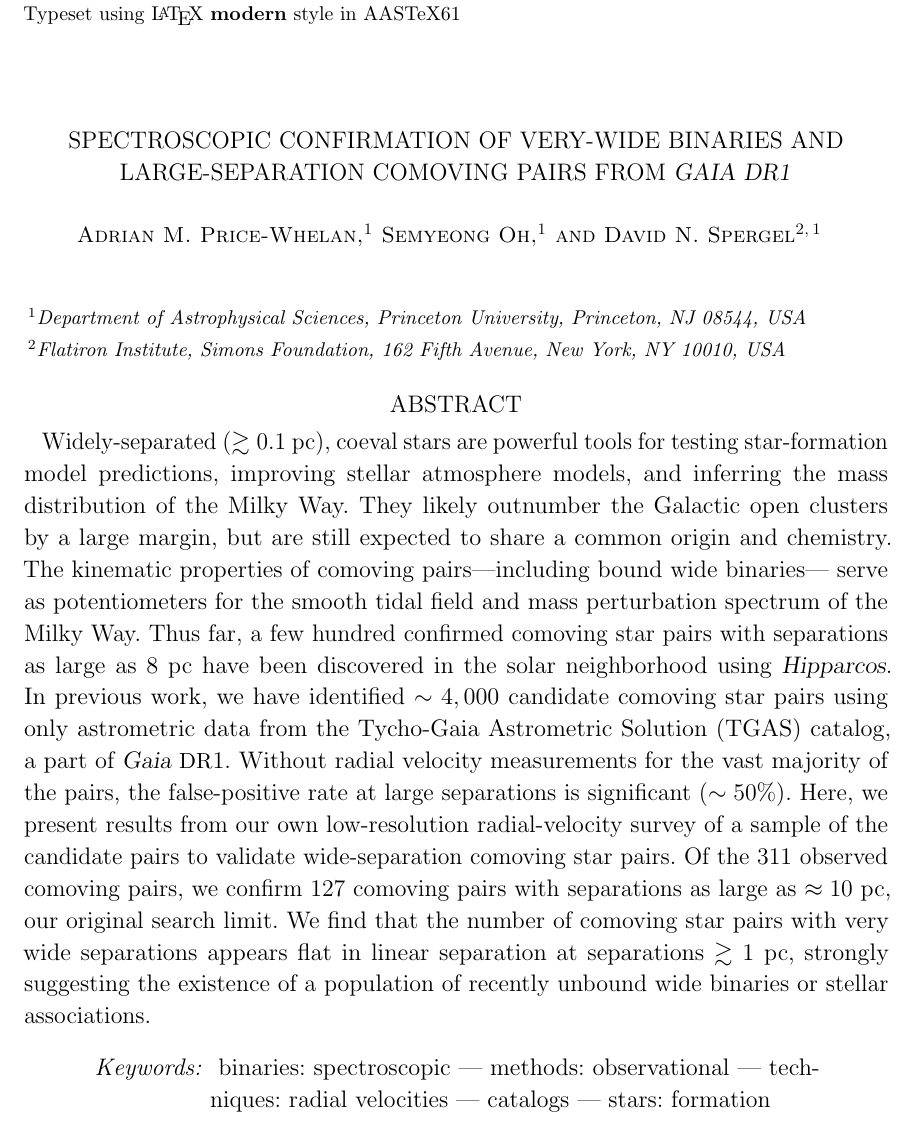
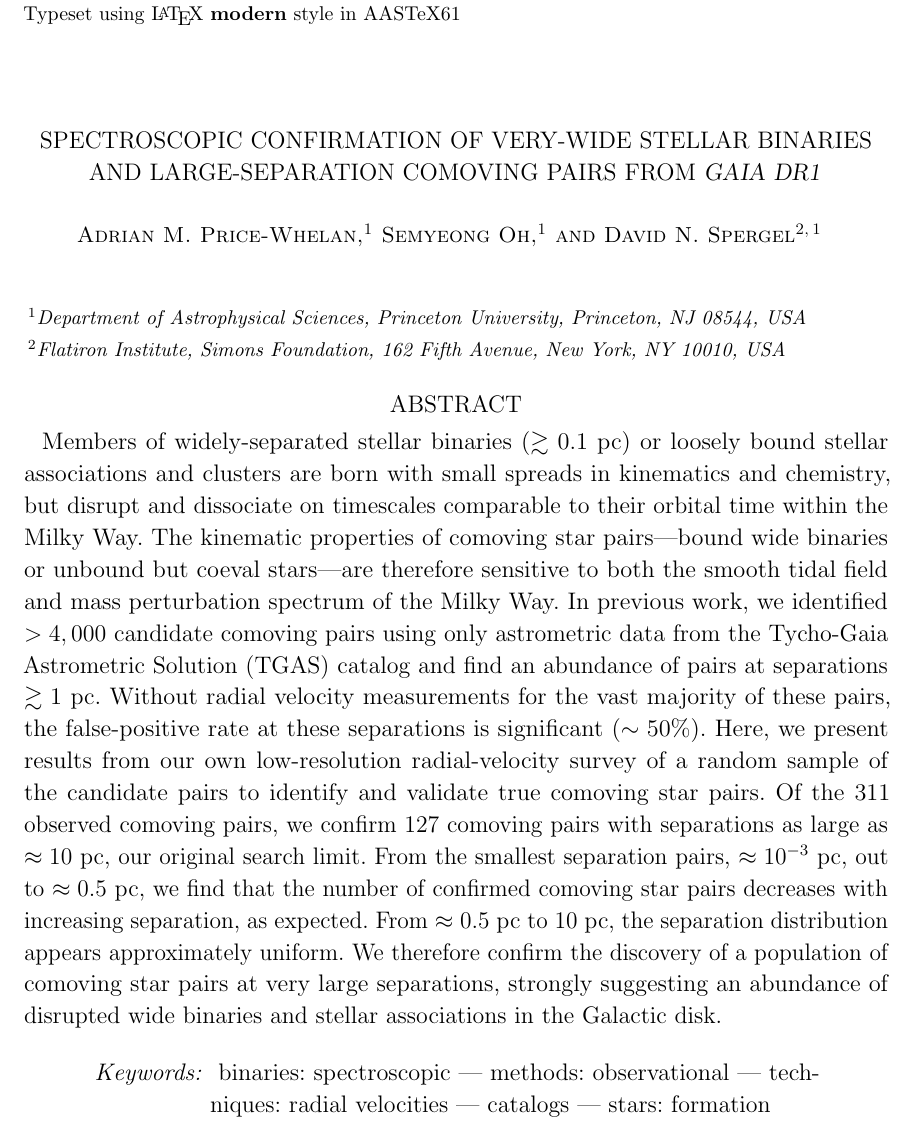
Before and after one commit to adrn/GaiaPairsFollowup, a LaTeX paper (paper/comoving-followup.tex): part of page 1 of 26, cut so that both start at the same text. Compiled offline with pdfLaTeX; a LaTeX package or settings file that is missing is left out.

Commit message:
abstract

```diff
--- a/paper/comoving-followup.tex
+++ b/paper/comoving-followup.tex
@@ -42,8 +42,8 @@
 
 \begin{document}\sloppy\sloppypar\raggedbottom\frenchspacing % trust me
 
-\title{Spectroscopic confirmation of very-wide binaries and large-separation
-       comoving pairs from \textsl{Gaia DR1}}
+\title{Spectroscopic confirmation of very-wide stellar binaries and
+       large-separation comoving pairs from \textsl{Gaia DR1}}
 
 \author{Adrian~M.~Price-Whelan}
 \affiliation{Department of Astrophysical Sciences,
@@ -72,38 +72,47 @@
 
 \begin{abstract}
 % Context
-Widely-separated ($\gtrsim 0.1$~pc), coeval stars are powerful tools for
-testing star-formation model predictions, improving stellar atmosphere models,
-and inferring the mass distribution of the Milky Way.
-They likely outnumber the Galactic open clusters by a large margin, but are
-still expected to share a common origin and chemistry.
-The kinematic properties of comoving pairs---including bound wide binaries---
-serve as potentiometers for the smooth tidal field and mass perturbation
-spectrum of the Milky Way.
-Thus far, a few hundred confirmed comoving star pairs with separations as large
-as $8~\pc$ have been discovered in the solar neighborhood using
-\project{Hipparcos}.
+Members of widely-separated stellar binaries ($\gtrsim 0.1$~pc) or loosely bound
+stellar associations and clusters are born with small spreads in kinematics and
+chemistry, but disrupt and dissociate on timescales comparable to their orbital
+time within the Milky Way.
+The kinematic properties of comoving star pairs---bound wide binaries or unbound
+but coeval stars---are therefore sensitive to both the smooth tidal field and
+mass perturbation spectrum of the Milky Way.
 % Aims
-In previous work, we have identified $\sim 4,000$ candidate comoving star pairs
-using only astrometric data from the Tycho-Gaia Astrometric Solution (TGAS)
-catalog, a part of \gaia\ \DR{1}.
-Without radial velocity measurements for the vast majority of the pairs, the
-false-positive rate at large separations is significant ($\sim 50\%$).
+% Thus far, a few hundred confirmed comoving pairs with separations as large as
+% $8~\pc$ have been discovered in the solar neighborhood using
+% \project{Hipparcos} astrometry combined with radial velocity surveys.
+In previous work, we identified $>4,000$ candidate comoving pairs using only
+astrometric data from the Tycho-Gaia Astrometric Solution (TGAS) catalog and
+find an abundance of pairs at separations $\gtrsim 1~\pc$.
+Without radial velocity measurements for the vast majority of these pairs, the
+false-positive rate at these separations is significant ($\sim 50\%$).
 % Methods
 Here, we present results from our own low-resolution radial-velocity survey of a
-sample of the candidate pairs to validate wide-separation comoving star pairs.
+random sample of the candidate pairs to identify and validate true comoving star
+pairs.
 % Results
 Of the \npairsobs\ observed comoving pairs, we confirm \ncomoving\ comoving
 pairs with separations as large as $\approx 10~\pc$, our original search limit.
+From the smallest separation pairs, $\approx 10^{-3}~\pc$, out to $\approx
+0.5~\pc$, we find that the number of confirmed comoving star pairs decreases
+with increasing separation, as expected.
+From $\approx 0.5~\pc$ to $10~\pc$, the separation distribution appears
+approximately uniform.
 % Conclusions
-We find that the number of comoving star pairs with very wide separations
-appears flat in linear separation at separations $\gtrsim 1~\pc$, strongly
-suggesting the existence of a population of recently unbound wide binaries or
-stellar associations.
-% Gaia DR2 -> how many do we expect? Can we say anything? Out to what distance and
-% separation for a typical MS star can we determine they are bound assuming
-% high-res spectra to get very precise RVs?
+We therefore confirm the discovery of a population of comoving star pairs at
+very large separations, strongly suggesting an abundance of disrupted wide
+binaries and stellar associations in the Galactic disk.
 \end{abstract}
+
+
+% The confirmed discovery of this population of coeval, comoving stars will
+% enable future dynamical tests of dark matter and XX of star formation XX.
+% as predicted from simulations of the disruption and evolution of wide binary
+% stars. Gaia DR2 -> how many do we expect? Can we say anything? Out to what
+% distance and separation for a typical MS star can we determine they are bound
+% assuming high-res spectra to get very precise RVs?
 
 \keywords{
     binaries: spectroscopic
```
